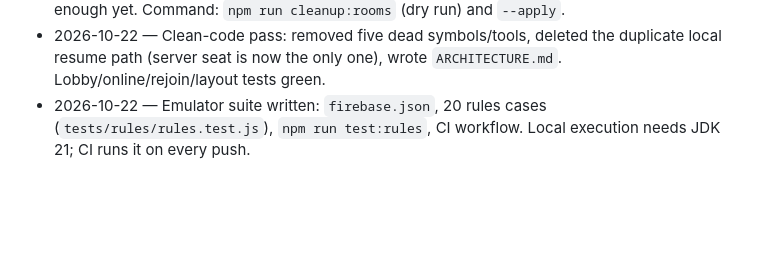
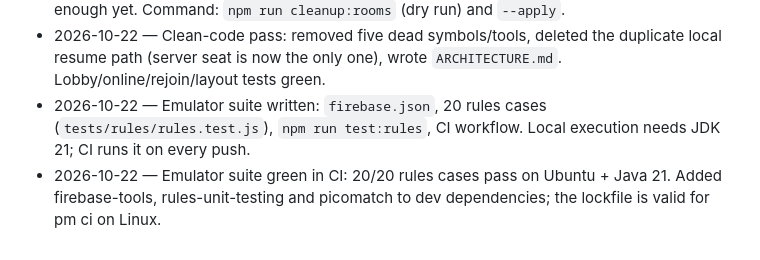
Before and after one commit to blackworm86/eftaios, a Markdown page: progress.md, the part around the change. Rendered like a GitHub page; blank space fills up the shorter version.

Commit message:
Record the emulator suite as green in CI
20/20 rules cases pass on the Ubuntu + Java 21 workflow; progress.md marks the emulator and CI items done and keeps the local JDK 21 note.

```diff
--- a/progress.md
+++ b/progress.md
@@ -84,3 +84,5 @@ CI runs the same command on every push (`.github/workflows/checks.yml`, Ubuntu +
 - 2026-10-22 — Room retention tool added and run: 4 stale index entries removed, no rooms old enough yet. Command: `npm run cleanup:rooms` (dry run) and `--apply`.
 - 2026-10-22 — Clean-code pass: removed five dead symbols/tools, deleted the duplicate local resume path (server seat is now the only one), wrote `ARCHITECTURE.md`. Lobby/online/rejoin/layout tests green.
 - 2026-10-22 — Emulator suite written: `firebase.json`, 20 rules cases (`tests/rules/rules.test.js`), `npm run test:rules`, CI workflow. Local execution needs JDK 21; CI runs it on every push.
+- 2026-10-22 — Emulator suite green in CI: 20/20 rules cases pass on Ubuntu + Java 21. Added firebase-tools, rules-unit-testing and picomatch to dev dependencies; the lockfile is valid for
+pm ci on Linux.
```
